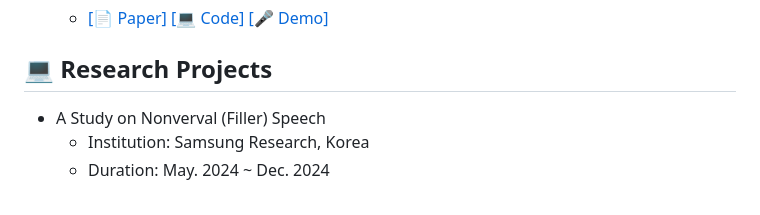
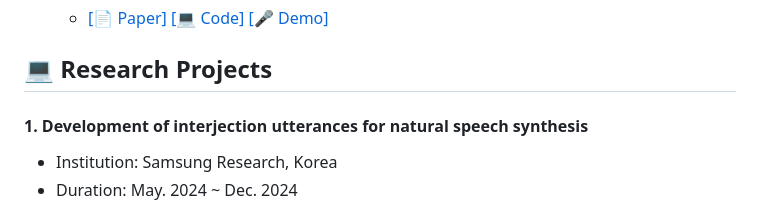
Before and after one commit to Choddeok/Choddeok, a Markdown page: README.md, the part around the change printed below. Rendered like a GitHub page.

```diff
--- a/README.md
+++ b/README.md
@@ -79,7 +79,7 @@
 
 
 ## 💻 Research Projects
-- A Study on Nonverval (Filler) Speech
+#### 1. Development of interjection utterances for natural speech synthesis
    - Institution: Samsung Research, Korea
    - Duration: May. 2024 ~ Dec. 2024
 
```
Also changed, not shown: other parts of README.md (+3 -3 lines).
